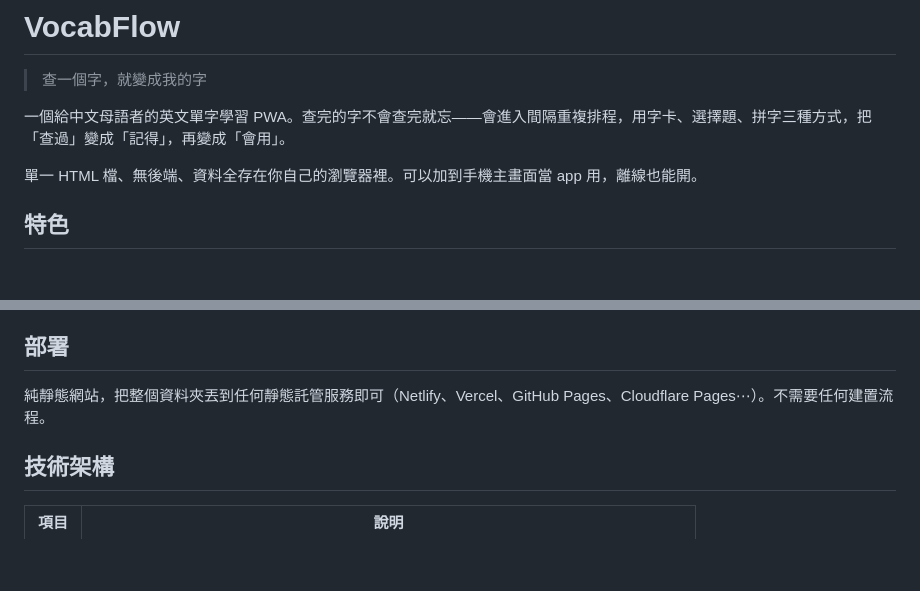
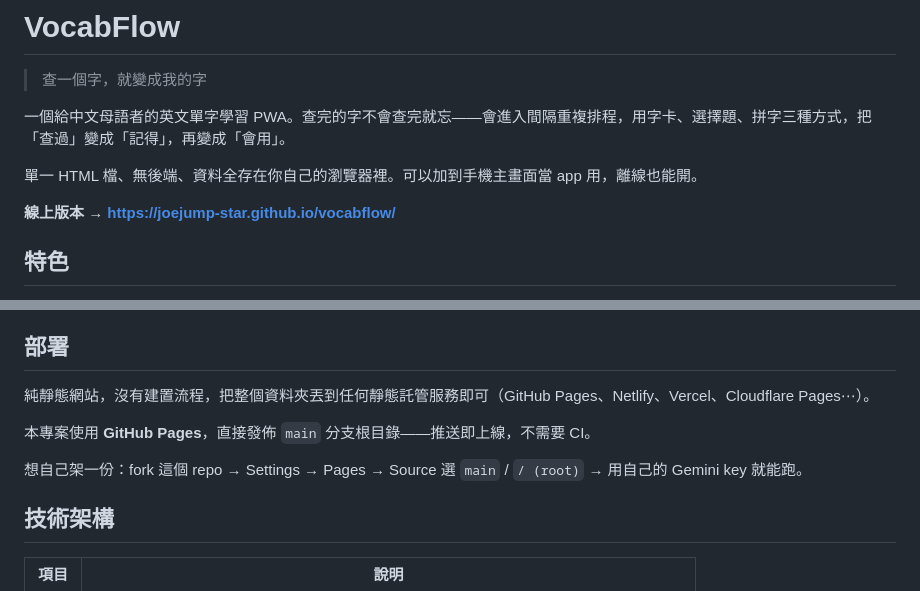
Before and after one commit to joejump-star/vocabflow, a Markdown page: README.md, 2 parts joined by grey strips. GitHub-like rendering; blank space fills up the shorter version.

Commit message:
docs: 補上線上版網址與 GitHub Pages 部署說明
Co-Authored-By: Claude Opus 5 <noreply@anthropic.com>

```diff
--- a/README.md
+++ b/README.md
@@ -5,6 +5,8 @@
 一個給中文母語者的英文單字學習 PWA。查完的字不會查完就忘——會進入間隔重複排程，用字卡、選擇題、拼字三種方式，把「查過」變成「記得」，再變成「會用」。
 
 單一 HTML 檔、無後端、資料全存在你自己的瀏覽器裡。可以加到手機主畫面當 app 用，離線也能開。
+
+**線上版本 → https://joejump-star.github.io/vocabflow/**
 
 ## 特色
 
@@ -51,7 +53,11 @@ python3 -m http.server 8642
 
 ## 部署
 
-純靜態網站，把整個資料夾丟到任何靜態託管服務即可（Netlify、Vercel、GitHub Pages、Cloudflare Pages⋯）。不需要任何建置流程。
+純靜態網站，沒有建置流程，把整個資料夾丟到任何靜態託管服務即可（GitHub Pages、Netlify、Vercel、Cloudflare Pages⋯）。
+
+本專案使用 **GitHub Pages**，直接發佈 `main` 分支根目錄——推送即上線，不需要 CI。
+
+想自己架一份：fork 這個 repo → Settings → Pages → Source 選 `main` / `/ (root)` → 用自己的 Gemini key 就能跑。
 
 ## 技術架構
 
```
